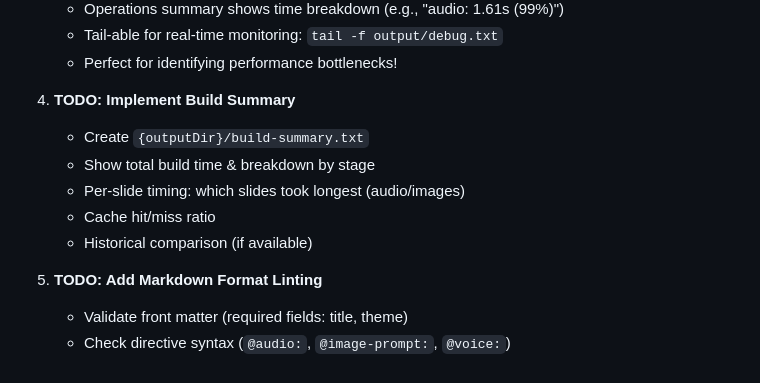
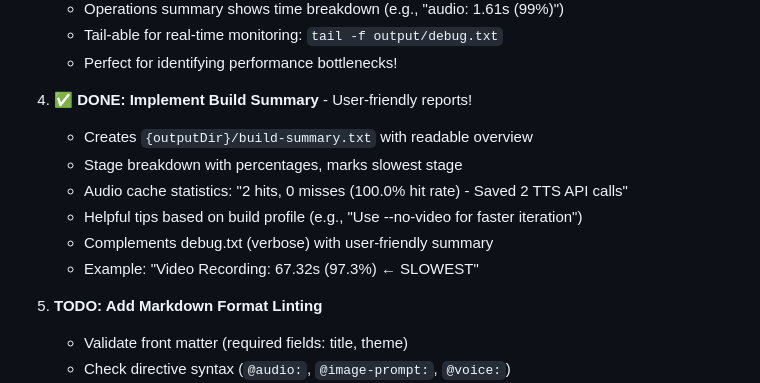
Before and after one commit to CodeOfficer/roughcut, a Markdown page: CLAUDE.md, the part around the change. GitHub-like rendering.

Commit message:
docs: update CLAUDE.md - mark task 4 (Build Summary) as complete

```diff
--- a/CLAUDE.md
+++ b/CLAUDE.md
@@ -128,12 +128,13 @@ markdown → Parse → Images → Audio → HTML → Timeline → Record → Ass
    - Tail-able for real-time monitoring: `tail -f output/debug.txt`
    - Perfect for identifying performance bottlenecks!
 
-4. **TODO: Implement Build Summary**
-   - Create `{outputDir}/build-summary.txt`
-   - Show total build time & breakdown by stage
-   - Per-slide timing: which slides took longest (audio/images)
-   - Cache hit/miss ratio
-   - Historical comparison (if available)
+4. ✅ **DONE: Implement Build Summary** - User-friendly reports!
+   - Creates `{outputDir}/build-summary.txt` with readable overview
+   - Stage breakdown with percentages, marks slowest stage
+   - Audio cache statistics: "2 hits, 0 misses (100.0% hit rate) - Saved 2 TTS API calls"
+   - Helpful tips based on build profile (e.g., "Use --no-video for faster iteration")
+   - Complements debug.txt (verbose) with user-friendly summary
+   - Example: "Video Recording: 67.32s (97.3%) ← SLOWEST"
 
 5. **TODO: Add Markdown Format Linting**
    - Validate front matter (required fields: title, theme)
```
